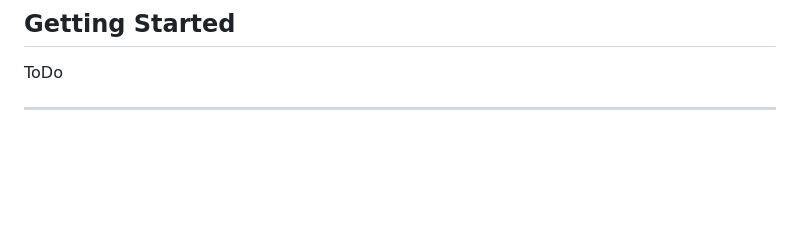
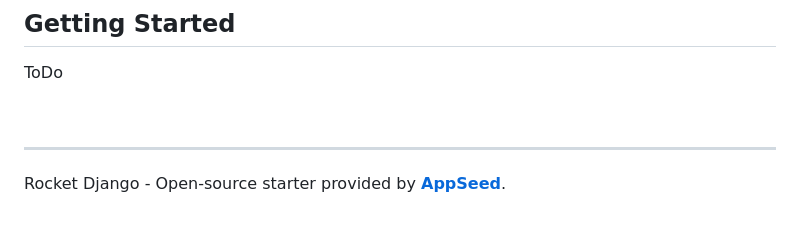
Before and after one commit to app-generator/rocket-flask, a Markdown page: README.md, the part around the change. GitHub-like rendering; blank space fills up the shorter version.

```diff
--- a/README.md
+++ b/README.md
@@ -102,4 +102,7 @@ The Django boilerplate with all you need to build your SaaS, AI tool, or any oth
 
 ToDo
 
-----
+<br />
+
+---
+Rocket Django - Open-source starter provided by **[AppSeed](https://appseed.us)**.
```
